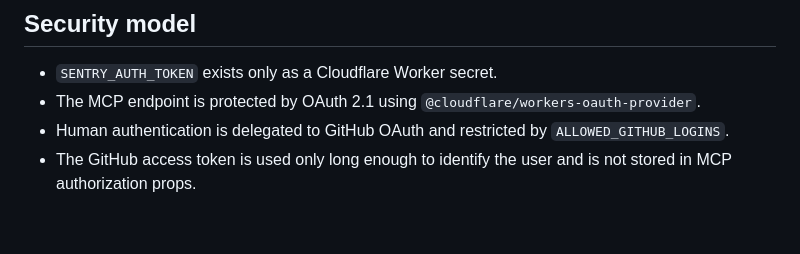
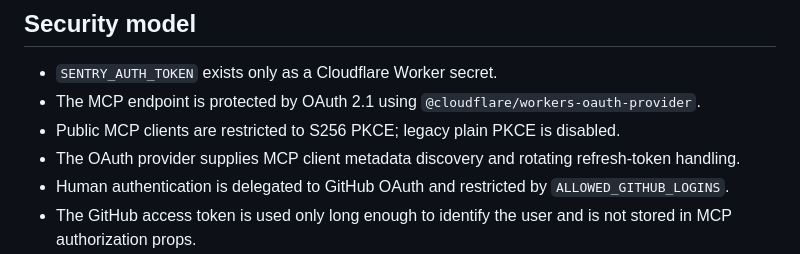
Before and after one commit to GoreeCloud/goreecloud-monitor, a Markdown page: services/sentry-mcp/README.md, the part around the change. GitHub-like rendering; blank space fills up the shorter version.

Commit message:
Document Sentry MCP OAuth hardening

```diff
--- a/services/sentry-mcp/README.md
+++ b/services/sentry-mcp/README.md
@@ -6,6 +6,8 @@ GoreeCloud Sentry MCP is a small authenticated, read-only Model Context Protocol
 
 - `SENTRY_AUTH_TOKEN` exists only as a Cloudflare Worker secret.
 - The MCP endpoint is protected by OAuth 2.1 using `@cloudflare/workers-oauth-provider`.
+- Public MCP clients are restricted to S256 PKCE; legacy plain PKCE is disabled.
+- The OAuth provider supplies MCP client metadata discovery and rotating refresh-token handling.
 - Human authentication is delegated to GitHub OAuth and restricted by `ALLOWED_GITHUB_LOGINS`.
 - The GitHub access token is used only long enough to identify the user and is not stored in MCP authorization props.
 - Sentry access is read-only. No tool resolves, deletes, assigns, mutates, or configures Sentry data.
```
